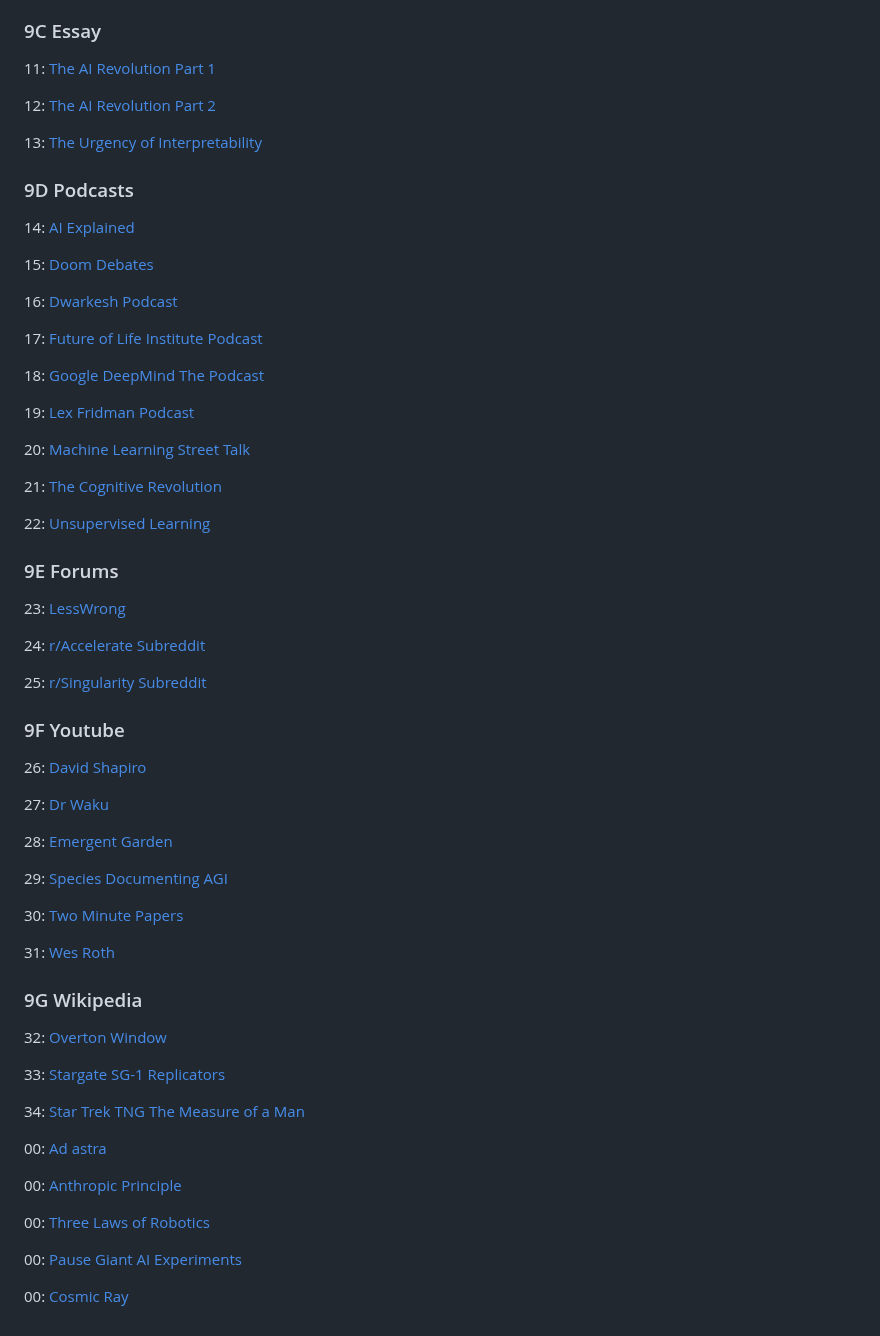
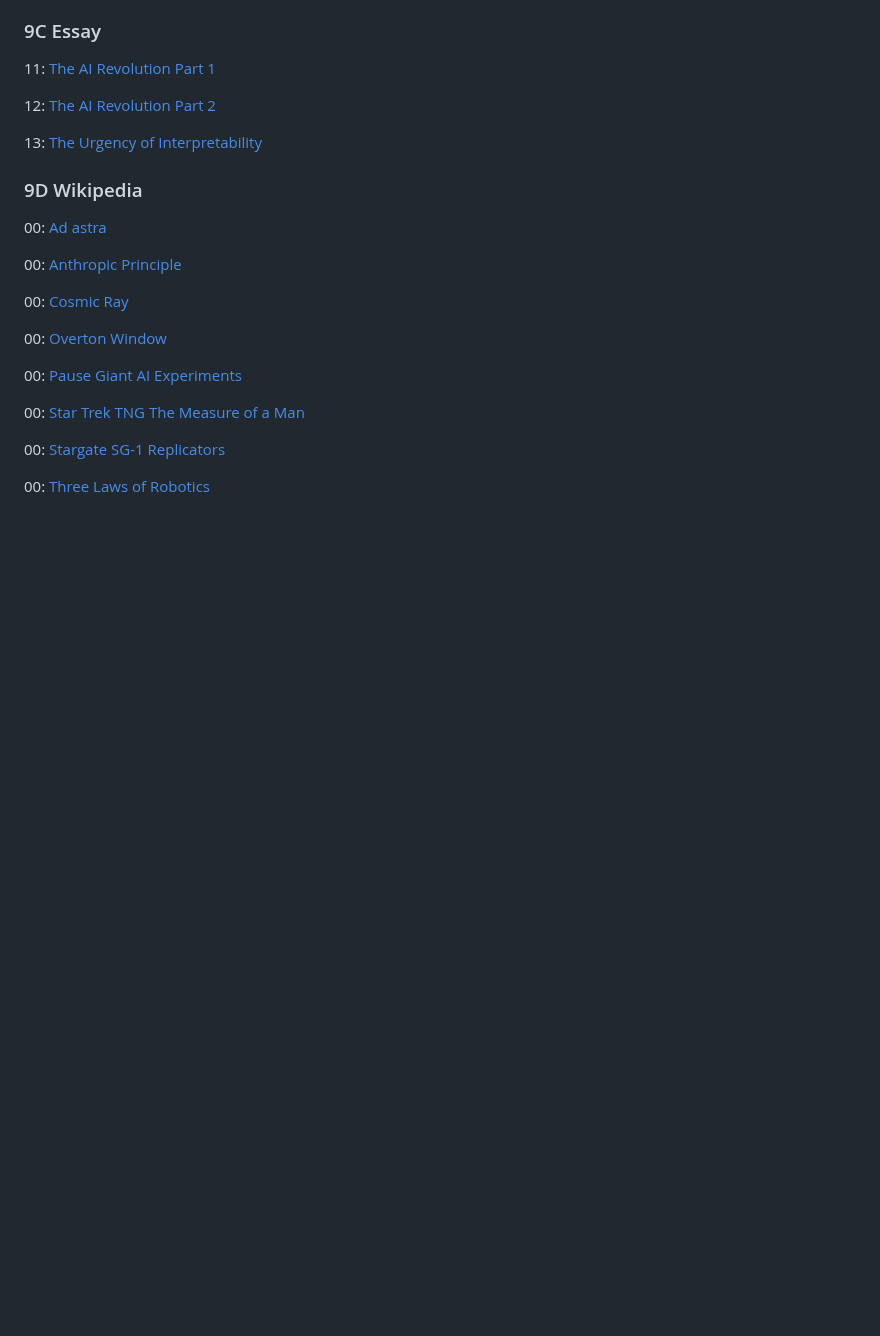
Before and after one commit to craigrmc/alignment, a Markdown page: essay.md, the part around one of its changes. Drawn GitHub-style; blank space fills up the shorter version.

Commit message:
Updated references

```diff
--- a/essay.md
+++ b/essay.md
@@ -398,62 +398,20 @@ It is perplexing to be both excited and worried about the coming AIs at the same
 
 13: [The Urgency of Interpretability](https://www.darioamodei.com/post/the-urgency-of-interpretability/)
 
-### 9D Podcasts
-
-14: [AI Explained](https://podcasts.apple.com/us/podcast/ai-explained/id1696141521)
-
-15: [Doom Debates](https://podcasts.apple.com/us/podcast/doom-debates/id1751366208)
-
-16: [Dwarkesh Podcast](https://podcasts.apple.com/us/podcast/dwarkesh-podcast/id1516093381)
-
-17: [Future of Life Institute Podcast](https://podcasts.apple.com/us/podcast/future-of-life-institute-podcast/id1170991978)
-
-18: [Google DeepMind The Podcast](https://podcasts.apple.com/us/podcast/google-deepmind-the-podcast/id1476316441)
-
-19: [Lex Fridman Podcast](https://podcasts.apple.com/us/podcast/lex-fridman-podcast/id1434243584)
-
-20: [Machine Learning Street Talk](https://podcasts.apple.com/us/podcast/machine-learning-street-talk-mlst/id1510472996)
-
-21: [The Cognitive Revolution](https://podcasts.apple.com/us/podcast/the-cognitive-revolution-ai-builders-researchers-and/id1669813431)
-
-22: [Unsupervised Learning](https://podcasts.apple.com/us/podcast/unsupervised-learning/id1672188924)
-
-### 9E Forums
-
-23: [LessWrong](https://www.lesswrong.com/)
-
-24: [r/Accelerate Subreddit](https://www.reddit.com/r/accelerate/)
-
-25: [r/Singularity Subreddit](https://www.reddit.com/r/singularity/)
-
-### 9F Youtube
-
-26: [David Shapiro](https://www.youtube.com/@DaveShap/)
-
-27: [Dr Waku](https://www.youtube.com/@DrWaku/)
-
-28: [Emergent Garden](https://www.youtube.com/@EmergentGarden/)
-
-29: [Species Documenting AGI](https://www.youtube.com/@AISpecies/)
-
-30: [Two Minute Papers](https://www.youtube.com/@TwoMinutePapers/)
-
-31: [Wes Roth](https://www.youtube.com/@WesRoth/)
-
-### 9G Wikipedia
-
-32: [Overton Window](https://en.wikipedia.org/wiki/Overton_window)
-
-33: [Stargate SG-1 Replicators](https://en.wikipedia.org/wiki/List_of_Stargate_SG-1_characters#Replicators)
-
-34: [Star Trek TNG The Measure of a Man](https://en.wikipedia.org/wiki/The_Measure_of_a_Man_(Star_Trek:_The_Next_Generation))
+### 9D Wikipedia
 
 00: [Ad astra](https://en.wikipedia.org/wiki/Ad_astra)
 
 00: [Anthropic Principle](https://en.wikipedia.org/wiki/Anthropic_principle)
 
-00: [Three Laws of Robotics](https://en.wikipedia.org/wiki/Three_Laws_of_Robotics)
+00: [Cosmic Ray](https://en.wikipedia.org/wiki/Cosmic_ray)
+
+00: [Overton Window](https://en.wikipedia.org/wiki/Overton_window)
 
 00: [Pause Giant AI Experiments](https://en.wikipedia.org/wiki/Pause_Giant_AI_Experiments:_An_Open_Letter)
 
-00: [Cosmic Ray](https://en.wikipedia.org/wiki/Cosmic_ray)
+00: [Star Trek TNG The Measure of a Man](https://en.wikipedia.org/wiki/The_Measure_of_a_Man_(Star_Trek:_The_Next_Generation))
+
+00: [Stargate SG-1 Replicators](https://en.wikipedia.org/wiki/List_of_Stargate_SG-1_characters#Replicators)
+
+00: [Three Laws of Robotics](https://en.wikipedia.org/wiki/Three_Laws_of_Robotics)
```
Also changed, not shown: other parts of essay.md (+1 -1 lines).
